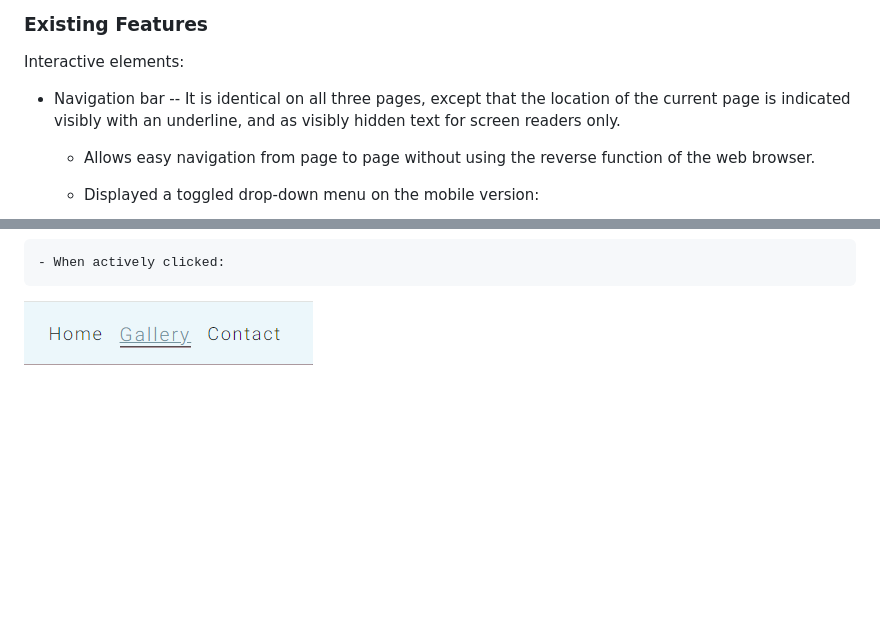
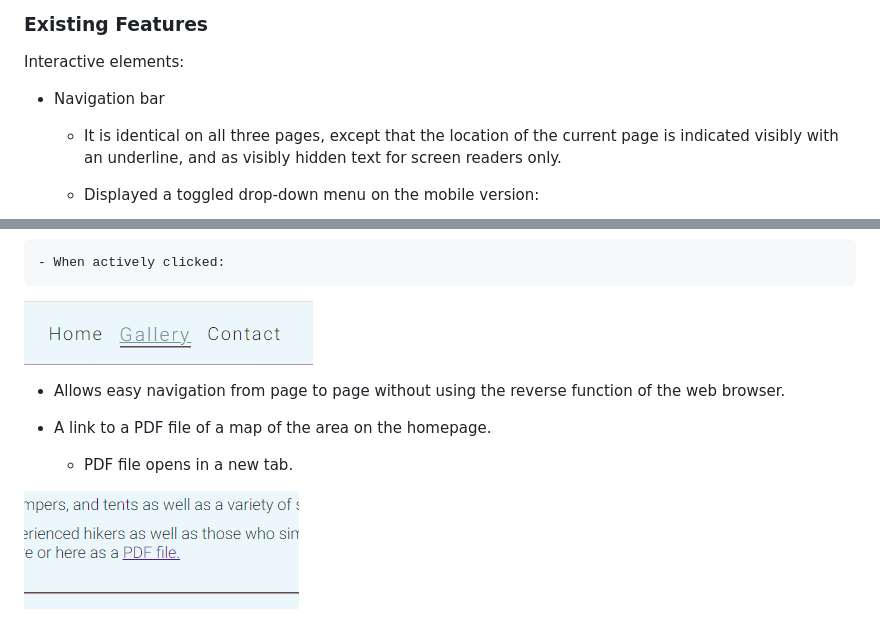
Before and after one commit to g-omarsdottir/skaftafell, a Markdown page: README.md, 2 parts joined by grey strips. Rendered like a GitHub page; pictures changed too: documention/pdf-map.png (added); blank space fills up the shorter version.

Commit message:
Add screenshot of map link from homepage to README

```diff
--- a/README.md
+++ b/README.md
@@ -92,9 +92,7 @@ Thank-you-for-your-message page:
 Interactive elements:
 
 - Navigation bar
--- It is identical on all three pages, except that the location of the current page is indicated visibly with an underline, and as visibly hidden text for screen readers only.
-
-    - Allows easy navigation from page to page without using the reverse function of the web browser.
+    - It is identical on all three pages, except that the location of the current page is indicated visibly with an underline, and as visibly hidden text for screen readers only.
 
     - Displayed a toggled drop-down menu on the mobile version:
 
@@ -107,3 +105,10 @@ Interactive elements:
     - When actively clicked:
 
 ![Navbar activated](/documention/navbar-activated.png)
+
+- Allows easy navigation from page to page without using the reverse function of the web browser.
+
+- A link to a PDF file of a map of the area on the homepage.
+    - PDF file opens in a new tab.
+
+![PDF map](/documention/pdf-map.png)
```
